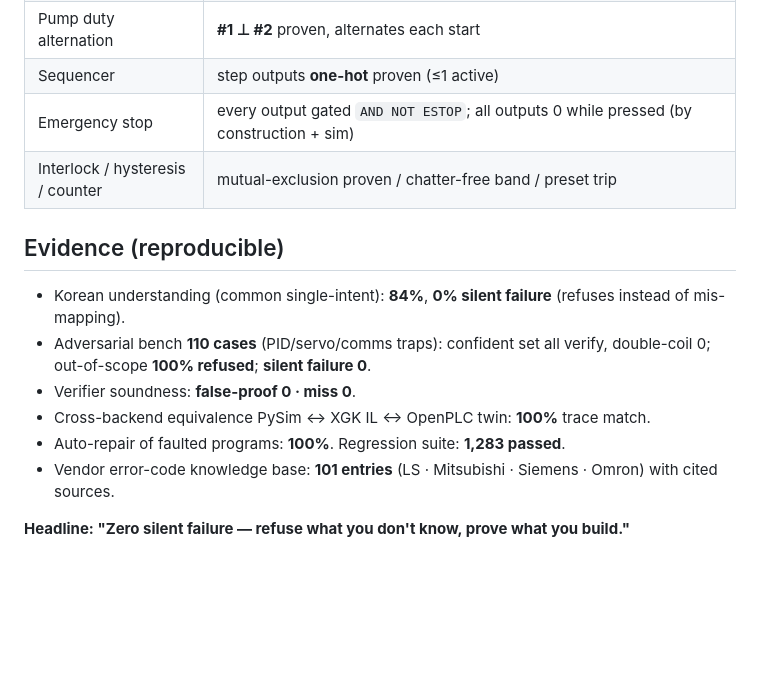
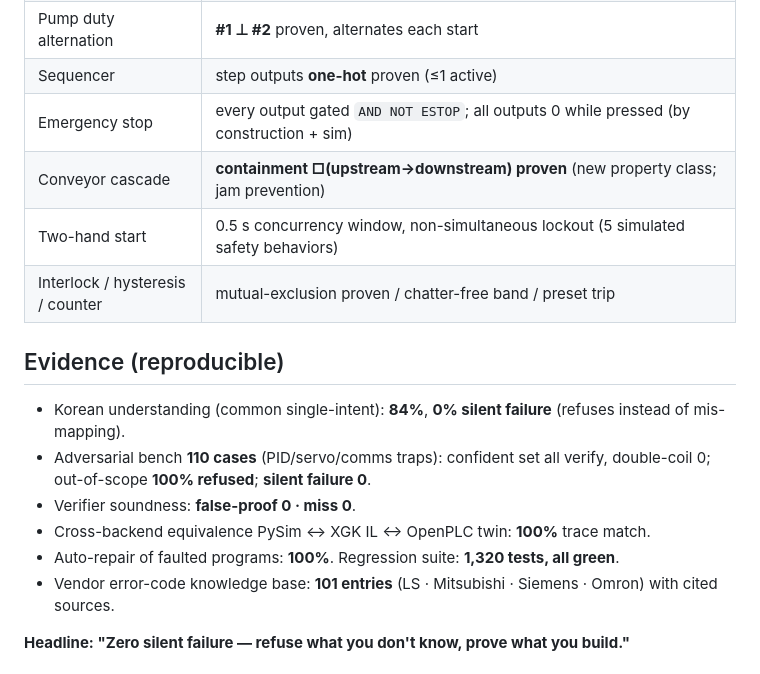
Before and after one commit to BAESY2/Ld, a Markdown page: docs/BRIEF_EN.md, the part around the change. Drawn GitHub-style; blank space fills up the shorter version.

```diff
--- a/docs/BRIEF_EN.md
+++ b/docs/BRIEF_EN.md
@@ -35,6 +35,8 @@ asset is a fast, general **verify + repair + honest-refusal** loop that proves s
 | Pump duty alternation | **#1 ⊥ #2** proven, alternates each start |
 | Sequencer | step outputs **one-hot** proven (≤1 active) |
 | Emergency stop | every output gated `AND NOT ESTOP`; all outputs 0 while pressed (by construction + sim) |
+| Conveyor cascade | **containment □(upstream→downstream) proven** (new property class; jam prevention) |
+| Two-hand start | 0.5 s concurrency window, non-simultaneous lockout (5 simulated safety behaviors) |
 | Interlock / hysteresis / counter | mutual-exclusion proven / chatter-free band / preset trip |
 
 ## Evidence (reproducible)
@@ -42,7 +44,7 @@ asset is a fast, general **verify + repair + honest-refusal** loop that proves s
 - Adversarial bench **110 cases** (PID/servo/comms traps): confident set all verify, double-coil 0; out-of-scope **100% refused**; **silent failure 0**.
 - Verifier soundness: **false-proof 0 · miss 0**.
 - Cross-backend equivalence PySim ↔ XGK IL ↔ OpenPLC twin: **100%** trace match.
-- Auto-repair of faulted programs: **100%**. Regression suite: **1,283 passed**.
+- Auto-repair of faulted programs: **100%**. Regression suite: **1,320 tests, all green**.
 - Vendor error-code knowledge base: **101 entries** (LS · Mitsubishi · Siemens · Omron) with cited sources.
 
 **Headline: "Zero silent failure — refuse what you don't know, prove what you build."**
```
Also changed, not shown: docs/WHITEPAPER.md (+2 -2 lines).
